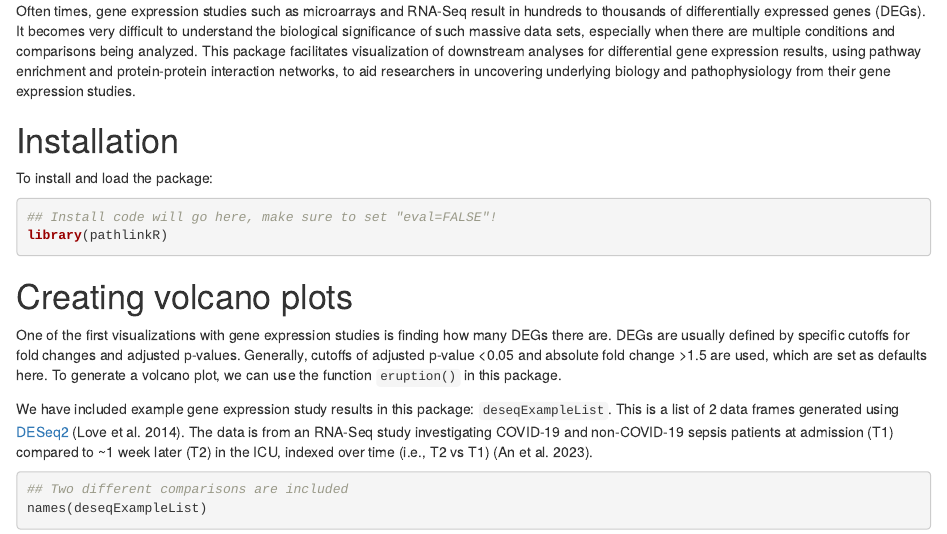
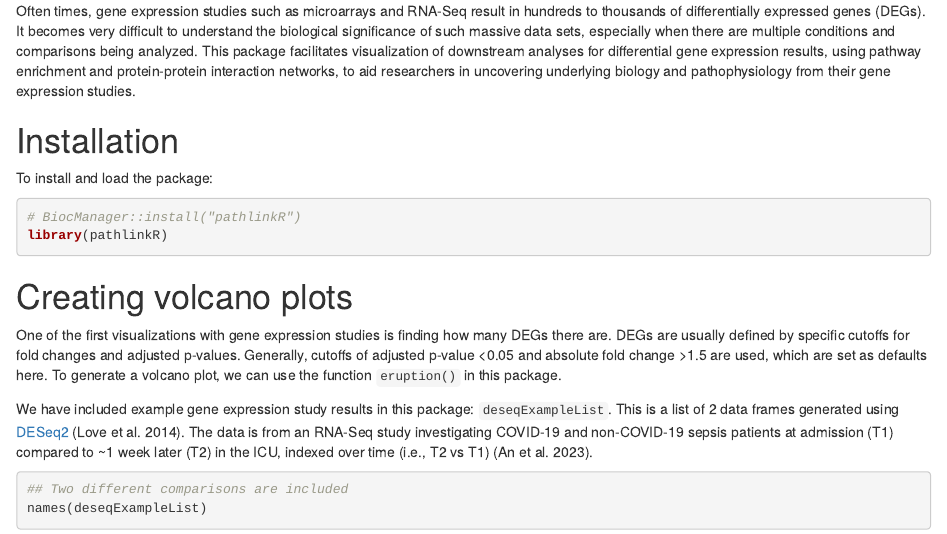
Before and after one commit to hancockinformatics/pathlinkR, an R Markdown document (vignettes/vignette.Rmd): the page in a window 1100 px wide, from 190 px down. Rendered offline with R 4.5, knitr and Pandoc, with nearby package versions; drawn as R Markdown's standard HTML page in place of the format the file asks for; some code elsewhere in the file could not run offline.

Commit message:
Added install code vignette.

````diff
--- a/vignettes/vignette.Rmd
+++ b/vignettes/vignette.Rmd
@@ -39,7 +39,7 @@ pathophysiology from their gene expression studies.
 # Installation
 To install and load the package:
 ```{r load_library}
-## Install code will go here, make sure to set "eval=FALSE"!
+# BiocManager::install("pathlinkR")
 library(pathlinkR)
 ```
 
````
Also changed, not shown: 1 other file.
